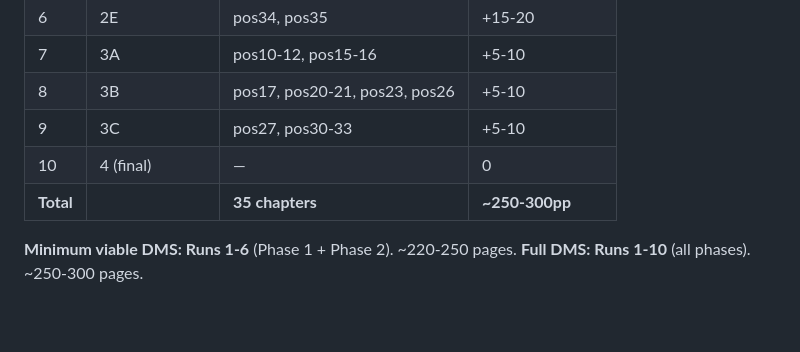
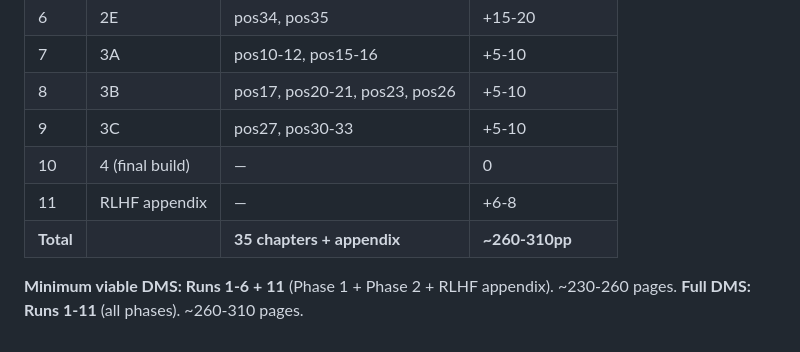
Before and after one commit to energyscholar/relinquishment, a Markdown page: plans/0018-run-sequence.md, the part around one of its changes. Rendered like a GitHub page; blank space fills up the shorter version.

```diff
--- a/plans/0018-run-sequence.md
+++ b/plans/0018-run-sequence.md
@@ -281,8 +345,9 @@ Bruce manual steps:
 | 7 | 3A | pos10-12, pos15-16 | +5-10 |
 | 8 | 3B | pos17, pos20-21, pos23, pos26 | +5-10 |
 | 9 | 3C | pos27, pos30-33 | +5-10 |
-| 10 | 4 (final) | — | 0 |
-| **Total** | | **35 chapters** | **~250-300pp** |
+| 10 | 4 (final build) | — | 0 |
+| 11 | RLHF appendix | — | +6-8 |
+| **Total** | | **35 chapters + appendix** | **~260-310pp** |
 
-**Minimum viable DMS: Runs 1-6** (Phase 1 + Phase 2). ~220-250 pages.
-**Full DMS: Runs 1-10** (all phases). ~250-300 pages.
+**Minimum viable DMS: Runs 1-6 + 11** (Phase 1 + Phase 2 + RLHF appendix). ~230-260 pages.
+**Full DMS: Runs 1-11** (all phases). ~260-310 pages.
```
Also changed, not shown: other parts of plans/0018-run-sequence.md (+64 -0 lines).
